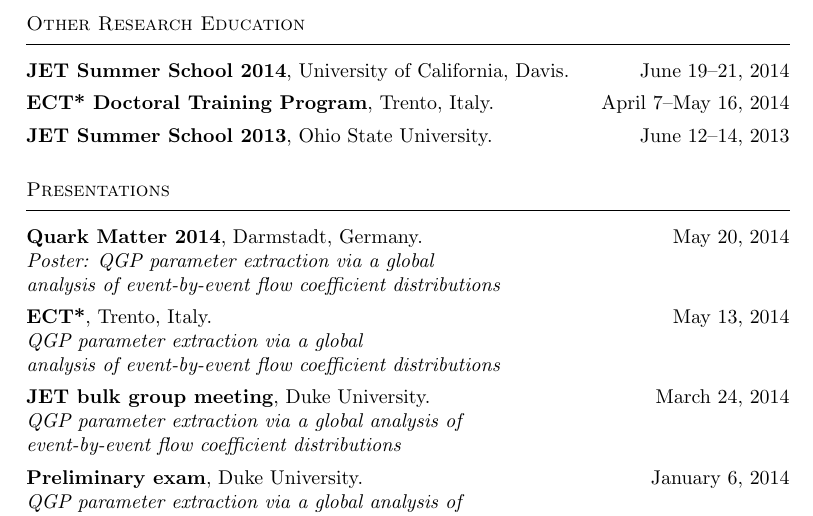
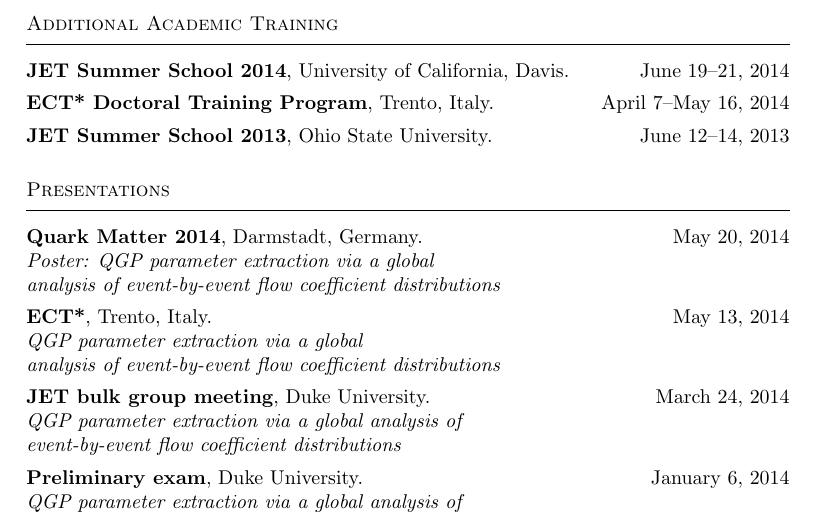
Before and after one commit to jbernhard/cv, a LaTeX CV (cv.tex): part of page 2 of 3, cut at the place of the change. Compiled offline with pdfLaTeX.

Commit message:
Change section title.

```diff
--- a/cv.tex
+++ b/cv.tex
@@ -106,7 +106,7 @@
 
 
 
-\section{Other Research Education}
+\section{Additional Academic Training}
 
 \subsection{JET Summer School 2014}, University of California, Davis. \hfill June 19--21, 2014
 \subsection{ECT* Doctoral Training Program}, Trento, Italy. \hfill April 7--May 16, 2014
```
